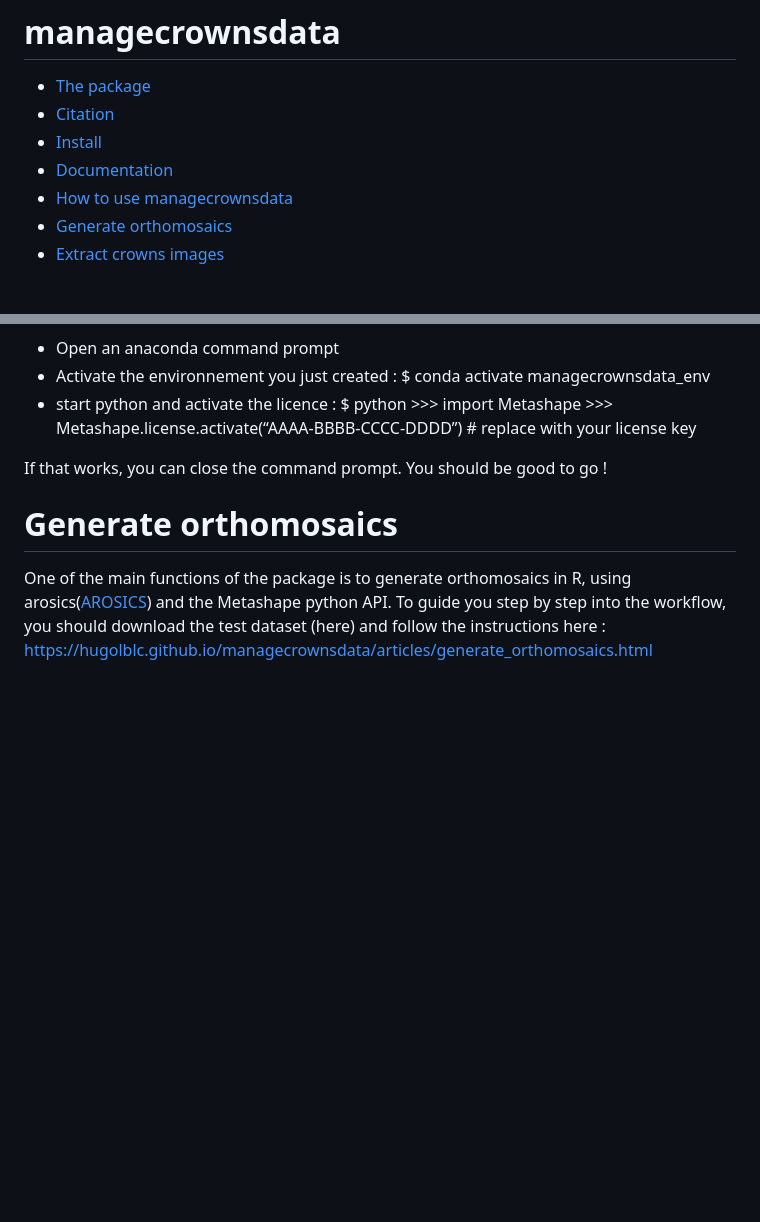
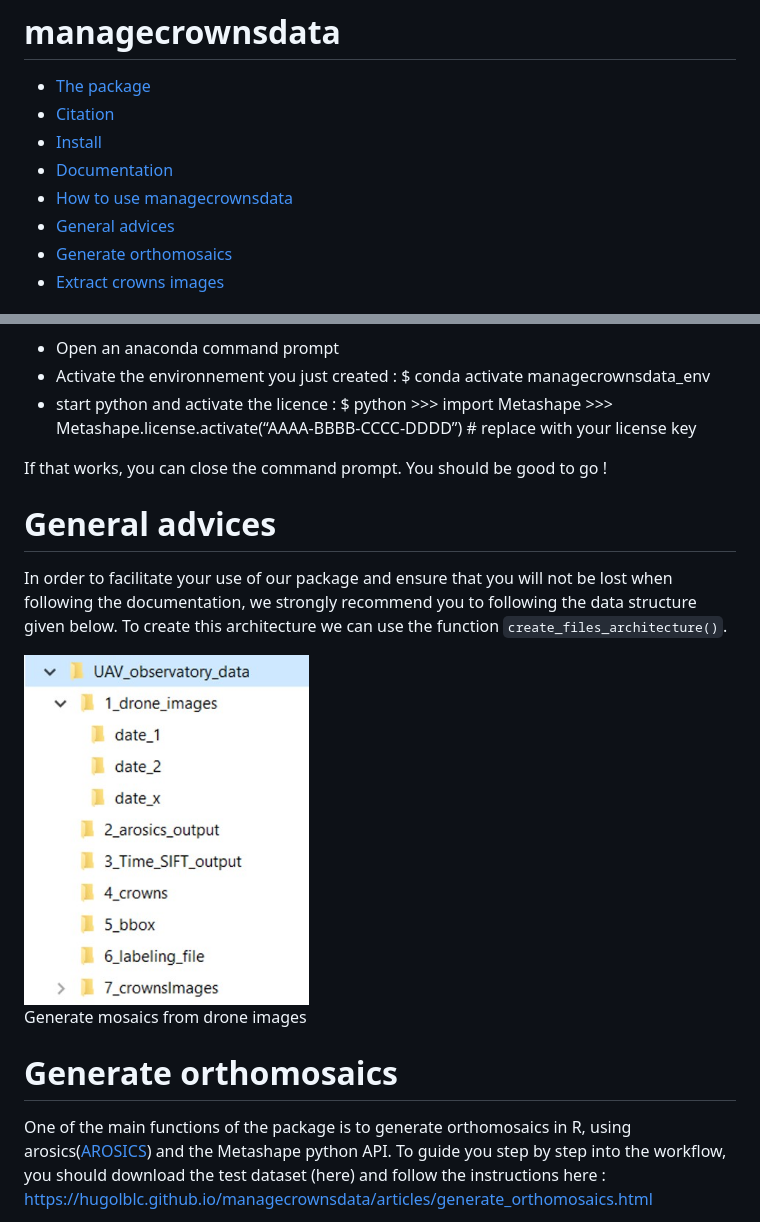
Before and after one commit to umr-amap/canObsR, a Markdown page: README.md, 2 parts joined by grey strips. Rendered like a GitHub page; blank space fills up the shorter version.

Commit message:
add create_file_architecture()

```diff
--- a/README.md
+++ b/README.md
@@ -8,6 +8,7 @@
 - [Install](#install)
 - [Documentation](#documentation)
 - [How to use managecrownsdata](#how-to-use-managecrownsdata)
+- [General advices](#general-advices)
 - [Generate orthomosaics](#generate-orthomosaics)
 - [Extract crowns images](#extract-crowns-images)
 
@@ -108,3 +109,17 @@ To activate the key, follow these steps :
 If that works, you can close the command prompt. You should be good to
 go !
 
+# General advices
+
+In order to facilitate your use of our package and ensure that you will
+not be lost when following the documentation, we strongly recommend you
+to following the data structure given below. To create this architecture
+we can use the function `create_files_architecture()`.
+
+<div class="figure" style="text-align: center">
+
+<img src="man/figures/files_architecture.jpg" alt="Generate mosaics from drone images" width="40%" />
+<p class="caption">
+Generate mosaics from drone images
+</p>
+
```
Also changed, not shown: other parts of README.md (+2 -0 lines).
